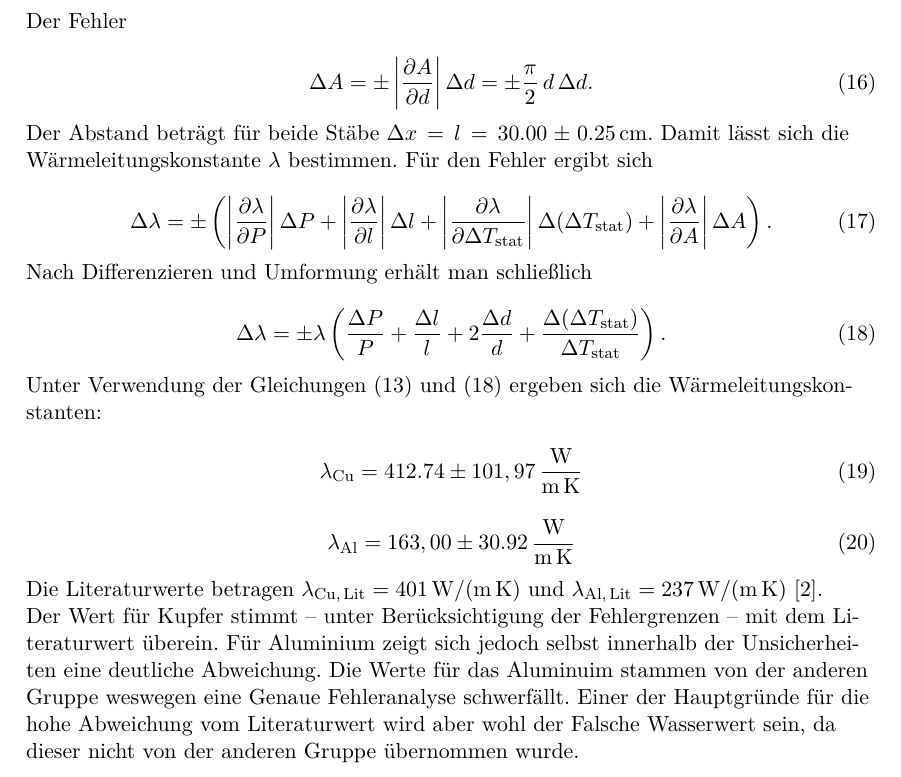
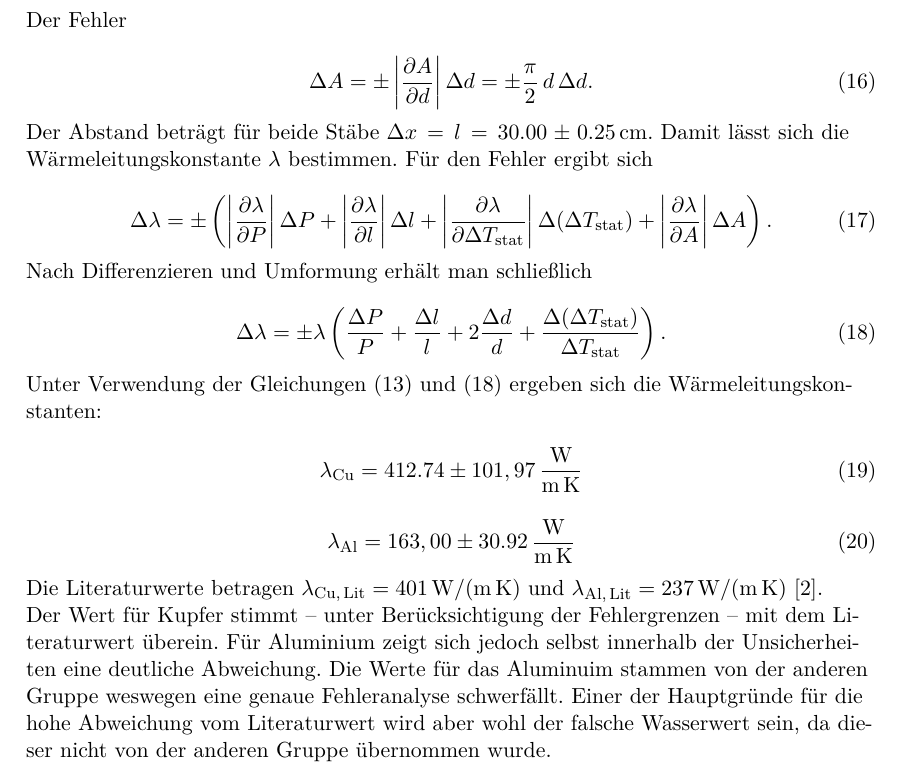
Before and after one commit to halloda04/Versuch-W10-git, a LaTeX document (Titelblatt.tex, which reads AuswertungundDiskussion.tex): part of page 12 of 15, cut so that both start at the same text. Compiled offline with XeLaTeX.

Commit message:
Rechtschreibung

```diff
--- a/AuswertungundDiskussion.tex
+++ b/AuswertungundDiskussion.tex
@@ -229,5 +230,5 @@ Die Literaturwerte betragen
 $\lambda_{\mathrm{Cu,\,Lit}} = 401\,\mathrm{W/(m\,K)}$ und
 $\lambda_{\mathrm{Al,\,Lit}} = 237\,\mathrm{W/(m\,K)}$ \cite{Wärmeleitfähigkeiten}.
 
-Der Wert für Kupfer stimmt – unter Berücksichtigung der Fehlergrenzen – mit dem Literaturwert überein. Für Aluminium zeigt sich jedoch selbst innerhalb der Unsicherheiten eine deutliche Abweichung. Die Werte für das Aluminuim stammen von der anderen Gruppe weswegen eine Genaue Fehleranalyse schwerfällt. Einer der Hauptgründe für die hohe Abweichung vom Literaturwert wird aber wohl der Falsche Wasserwert sein,
+Der Wert für Kupfer stimmt – unter Berücksichtigung der Fehlergrenzen – mit dem Literaturwert überein. Für Aluminium zeigt sich jedoch selbst innerhalb der Unsicherheiten eine deutliche Abweichung. Die Werte für das Aluminuim stammen von der anderen Gruppe weswegen eine genaue Fehleranalyse schwerfällt. Einer der Hauptgründe für die hohe Abweichung vom Literaturwert wird aber wohl der falsche Wasserwert sein,
 da dieser nicht von der anderen Gruppe übernommen wurde.
```
Also changed, not shown: AuswertungundDiskussion.tex (3 more changed lines), 2 other files.
